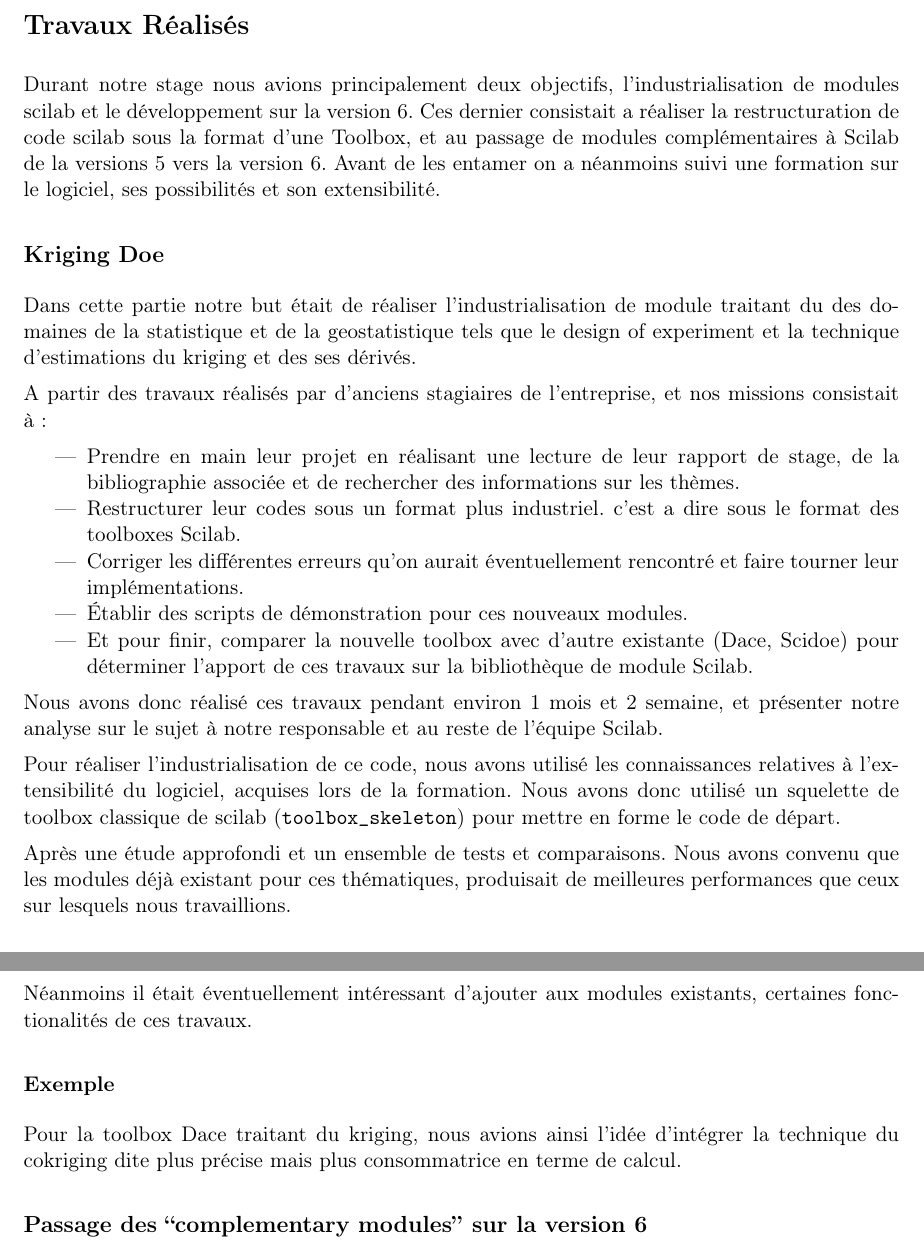
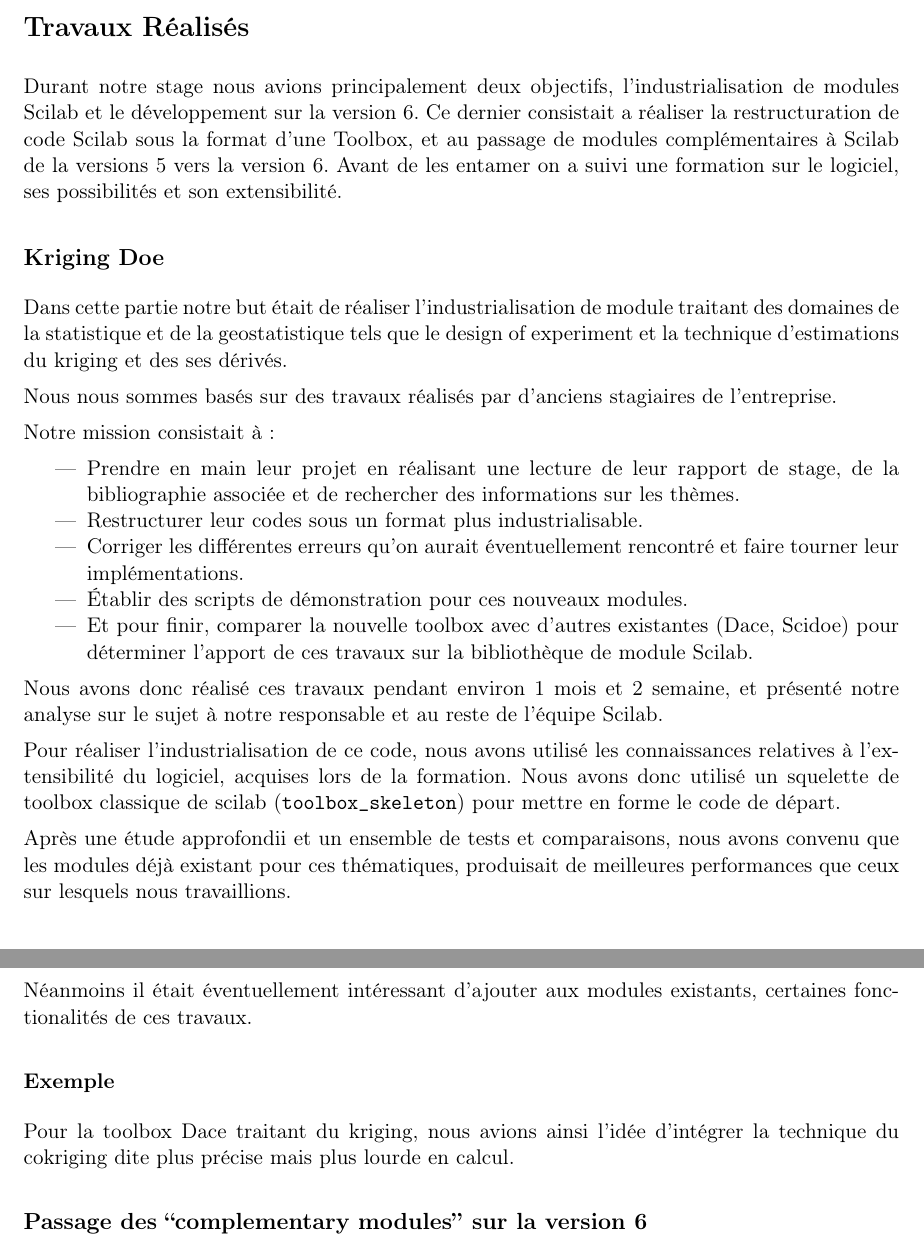
Before and after one commit to trosh/rapstag, a LaTeX document (rapstag.tex, which reads traveaux.tex, traveaux_krigingdoe.tex): two parts of pages 1 and 2 of 3, joined at a grey line, cut so that both start at the same text. Compiled offline with pdfLaTeX.

Commit message:
reformulating

```diff
--- a/traveaux.tex
+++ b/traveaux.tex
@@ -1,12 +1,12 @@
 \section*{Travaux Réalisés}
 
 Durant notre stage nous avions principalement deux objectifs,
-l’industrialisation de modules scilab et le développement sur
+l’industrialisation de modules Scilab et le développement sur
 la version 6.
-Ces dernier consistait a réaliser la restructuration de code scilab sous
+Ce dernier consistait a réaliser la restructuration de code Scilab sous
 la format d’une Toolbox, et au passage de modules complémentaires
 à Scilab de la versions 5 vers la version 6.
-Avant de les entamer on a néanmoins suivi une formation sur le logiciel,
+Avant de les entamer on a suivi une formation sur le logiciel,
 ses possibilités et son extensibilité.
 
 \input{traveaux_krigingdoe}
--- a/traveaux_krigingdoe.tex
+++ b/traveaux_krigingdoe.tex
@@ -1,29 +1,30 @@
 \subsection*{Kriging Doe}
 
 Dans cette partie notre but était de réaliser l’industrialisation
-de module traitant du des domaines de la statistique et de la
+de module traitant des domaines de la statistique et de la
 geostatistique tels que le design of experiment et la technique
 d’estimations du kriging et des ses dérivés.
 
-A partir des travaux réalisés par d’anciens stagiaires de l’entreprise,
-et nos missions consistait à :
+Nous nous sommes bas\'es sur des travaux réalisés par d’anciens
+stagiaires de l’entreprise.
+
+Notre mission consistait à :
 
 \begin{itemize}
     \item Prendre en main leur projet en réalisant une lecture
         de leur rapport de stage, de la bibliographie associée
         et de rechercher des informations sur les thèmes.
-    \item Restructurer leur codes sous un format plus industriel.
-        c’est a dire sous le format des toolboxes Scilab.
+    \item Restructurer leur codes sous un format plus industrialisable.
     \item Corriger les différentes erreurs qu’on aurait
         éventuellement rencontré et faire tourner leur implémentations.
     \item Établir des scripts de démonstration pour ces nouveaux modules.
-    \item Et pour finir, comparer la nouvelle toolbox avec d’autre
-        existante (Dace, Scidoe) pour déterminer l’apport de ces
+    \item Et pour finir, comparer la nouvelle toolbox avec d’autres
+        existantes (Dace, Scidoe) pour déterminer l’apport de ces
         travaux sur la bibliothèque de module Scilab.
 \end{itemize}
 
 Nous avons donc réalisé ces travaux pendant environ 1 mois et 2 semaine,
-et présenter notre analyse sur le sujet à notre responsable
+et présent\'e notre analyse sur le sujet à notre responsable
 et au reste de l’équipe Scilab.
 
 Pour réaliser l’industrialisation de ce code,
@@ -33,8 +34,8 @@ Nous avons donc utilisé un squelette de toolbox classique
 de scilab ({\tt toolbox\_skeleton}) pour mettre en forme
 le code de départ.
 
-Après une étude approfondi et un ensemble de tests et comparaisons.
-Nous avons convenu que les modules déjà existant pour ces thématiques,
+Après une étude approfondii et un ensemble de tests et comparaisons,
+nous avons convenu que les modules déjà existant pour ces thématiques,
 produisait de meilleures performances que ceux sur lesquels nous travaillions.
 
 Néanmoins il était éventuellement intéressant d’ajouter aux modules existants,
@@ -42,4 +43,4 @@ certaines fonctionalités de ces travaux.
 
 \subsubsection*{Exemple}
 Pour la toolbox Dace traitant du kriging, nous avions ainsi l’idée d'intégrer
-la technique du cokriging dite plus précise mais plus consommatrice en terme de calcul.
+la technique du cokriging dite plus précise mais plus lourde en calcul.
```
